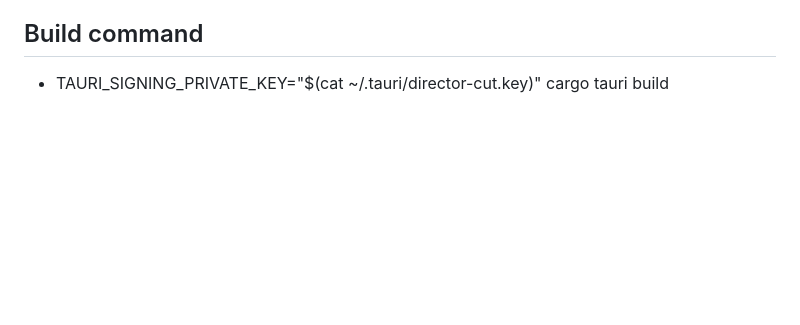
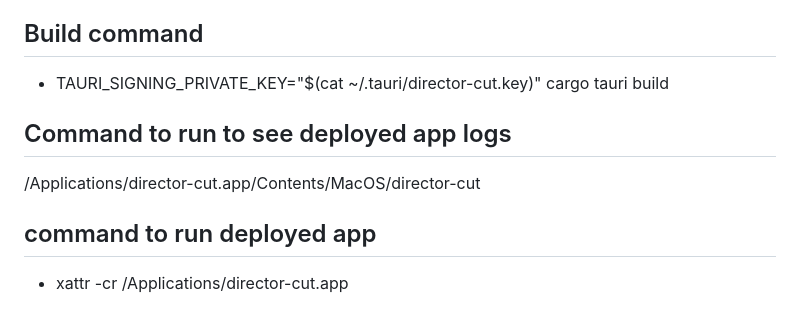
Before and after one commit to JessiP23/director-cut, a Markdown page: README.md, the part around the change. GitHub-like rendering; blank space fills up the shorter version.

Commit message:
new readme command for deployed app

```diff
--- a/README.md
+++ b/README.md
@@ -263,3 +263,9 @@ MIT
 
 ## Build command
 - TAURI_SIGNING_PRIVATE_KEY="$(cat ~/.tauri/director-cut.key)" cargo tauri build
+
+## Command to run to see deployed app logs
+/Applications/director-cut.app/Contents/MacOS/director-cut
+
+## command to run deployed app
+ -  xattr -cr /Applications/director-cut.app
```
